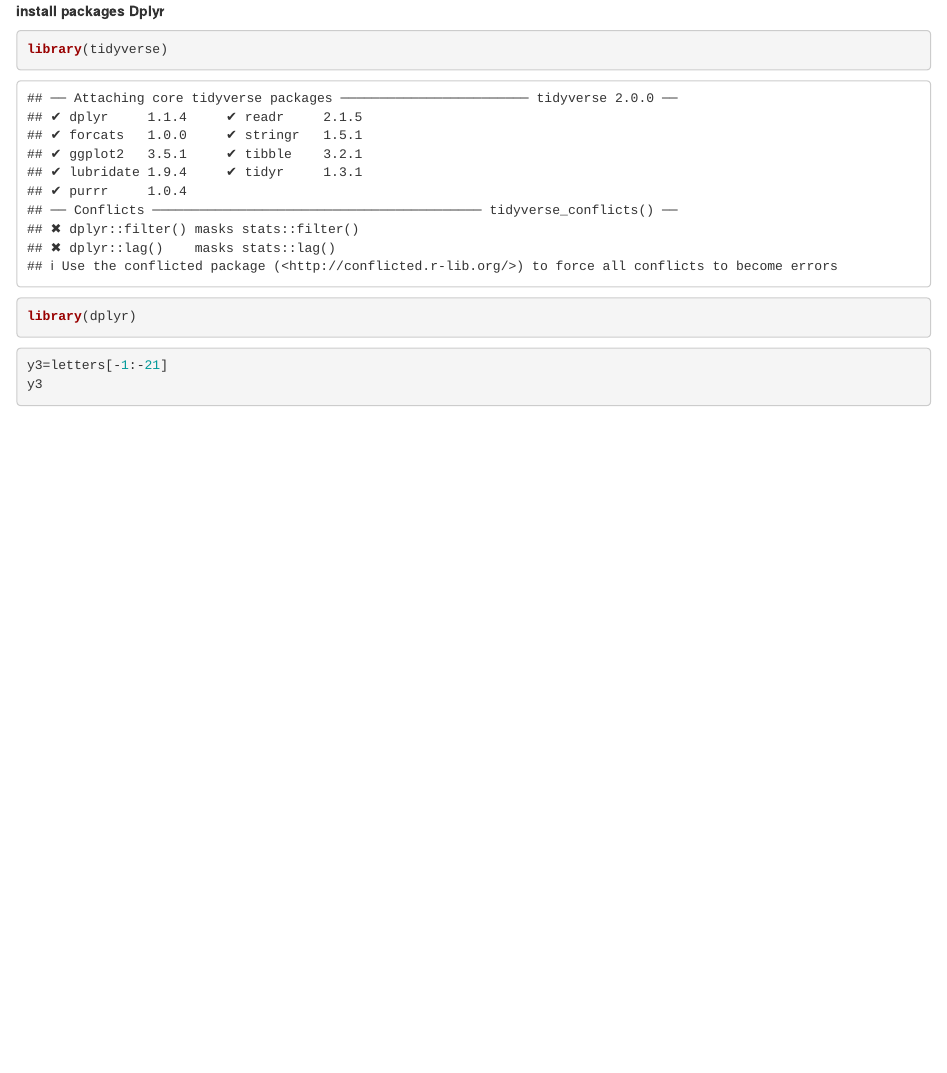
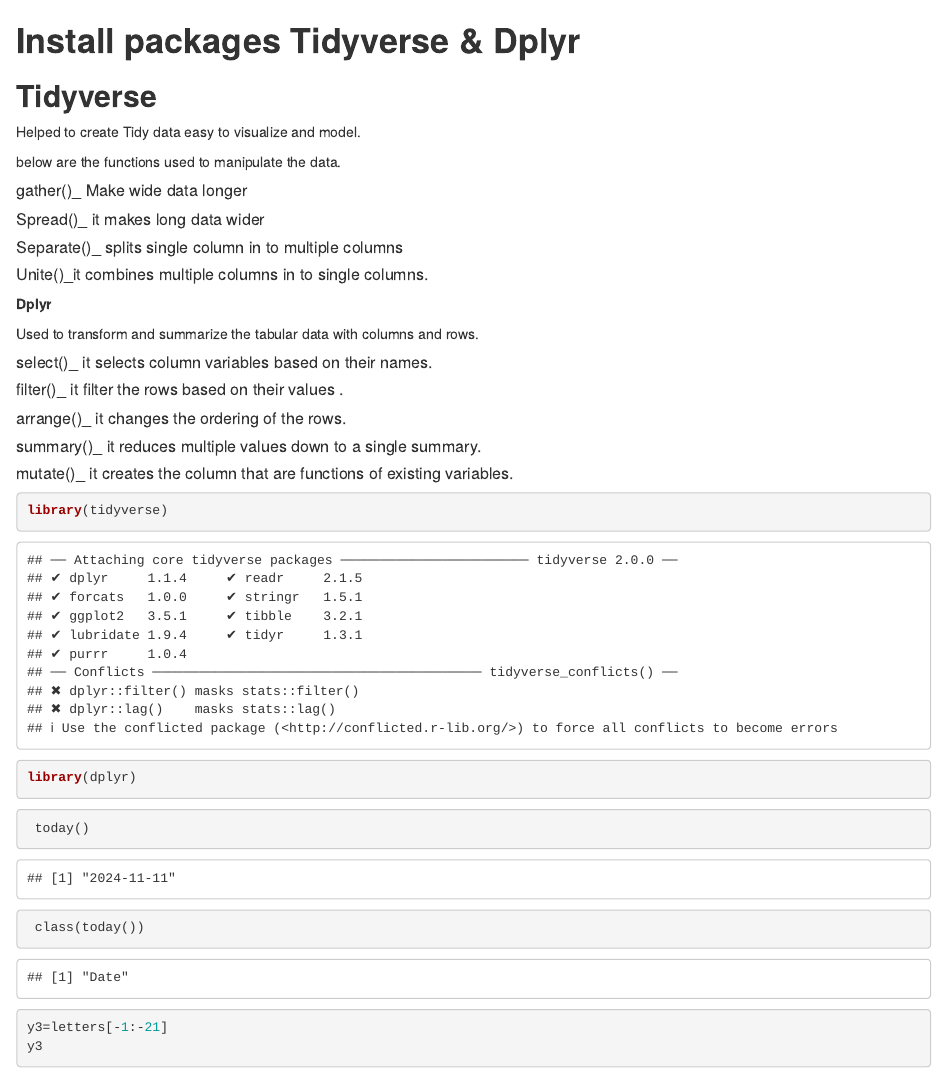
Before and after one commit to Manikandanramaraj2008/R-programing, an R Markdown document (Data Manipulation_Dplyr/dplyr data manipulation.Rmd): the page in a window 1100 px wide, from its top. Rendered offline with R 4.5, knitr and Pandoc, with nearby package versions.

Commit message:
first commit

````diff
--- a/Data Manipulation_Dplyr/dplyr data manipulation.Rmd
+++ b/Data Manipulation_Dplyr/dplyr data manipulation.Rmd
@@ -3,11 +3,47 @@ output:
   word_document: default
   html_document: default
 ---
-**install packages Dplyr**
+
+# **Install packages Tidyverse  &  Dplyr**
+
+## **Tidyverse**
+
+Helped to create Tidy data easy to visualize and model.
+
+below are the functions used to manipulate the data.
+
+##### gather()\_ Make wide data longer
+
+##### Spread()\_ it makes long data wider
+
+##### Separate()\_ splits single column in to multiple columns
+
+##### Unite()\_it combines multiple columns in to single columns.
+
+**Dplyr**
+
+Used to transform and summarize the tabular data with columns and rows.
+
+##### select()\_ it selects column variables based on their names.
+
+##### filter()\_ it filter the rows based on their values .
+
+##### arrange()\_ it changes the ordering of the rows.
+
+##### summary()\_ it reduces multiple values down to a single summary.
+
+##### mutate()\_ it creates the column that are functions of existing variables.
 
 ```{r}
 library(tidyverse)
 library(dplyr)
+
+```
+
+```{r}
+ today()
+ class(today())
+
 
 ```
 
````
